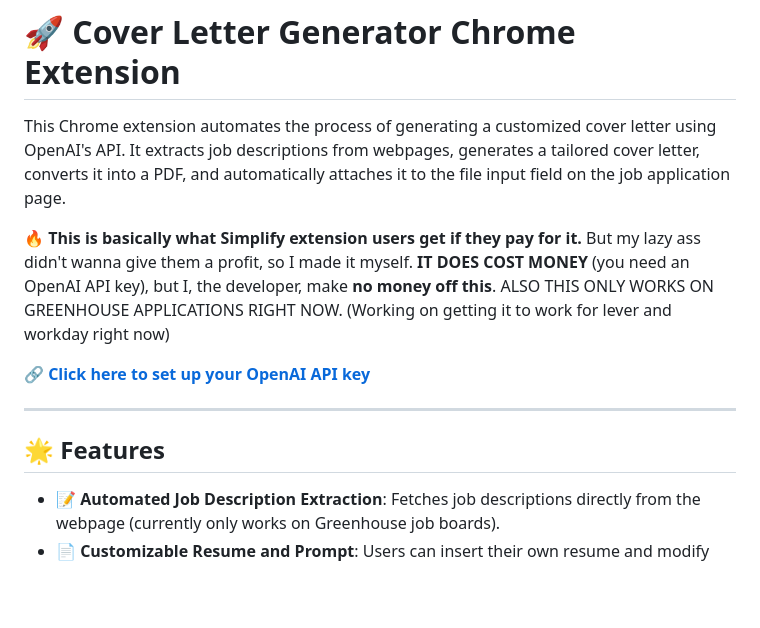
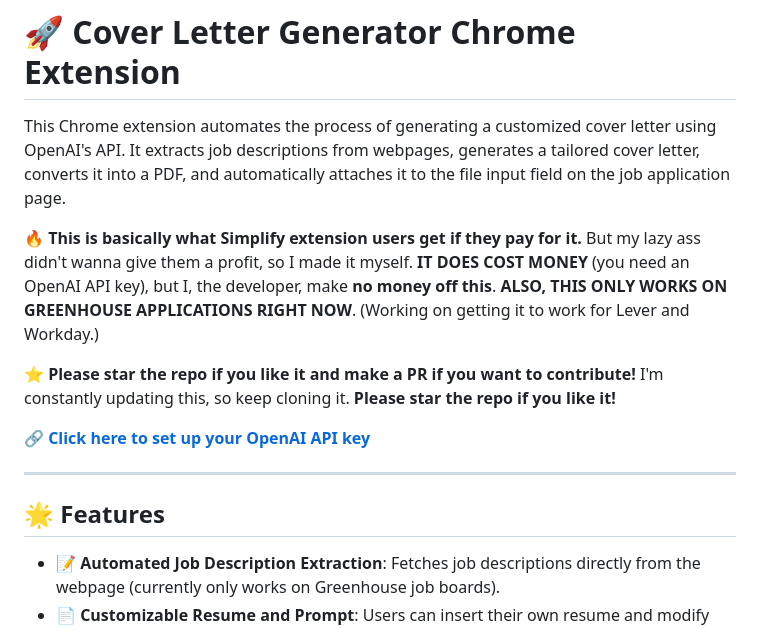
Before and after one commit to Neel49/Simplify-Cover-Letter-Generator, a Markdown page: README.md, the part around one of its changes. Drawn GitHub-style; blank space fills up the shorter version.

```diff
--- a/README.md
+++ b/README.md
@@ -2,13 +2,16 @@
 
 This Chrome extension automates the process of generating a customized cover letter using OpenAI's API. It extracts job descriptions from webpages, generates a tailored cover letter, converts it into a PDF, and automatically attaches it to the file input field on the job application page.
 
-🔥 **This is basically what Simplify extension users get if they pay for it.** But my lazy ass didn't wanna give them a profit, so I made it myself. **IT DOES COST MONEY** (you need an OpenAI API key), but I, the developer, make **no money off this**. ALSO THIS ONLY WORKS ON GREENHOUSE APPLICATIONS RIGHT NOW. (Working on getting it to work for lever and workday right now)
+🔥 **This is basically what Simplify extension users get if they pay for it.** But my lazy ass didn't wanna give them a profit, so I made it myself. **IT DOES COST MONEY** (you need an OpenAI API key), but I, the developer, make **no money off this**. **ALSO, THIS ONLY WORKS ON GREENHOUSE APPLICATIONS RIGHT NOW**. (Working on getting it to work for Lever and Workday.)
+
+⭐ **Please star the repo if you like it and make a PR if you want to contribute!** I'm constantly updating this, so keep cloning it. **Please star the repo if you like it!**
 
 🔗 **[Click here to set up your OpenAI API key](https://platform.openai.com/signup/)**
 
 ---
 
 ## 🌟 Features
+
 - **📝 Automated Job Description Extraction**: Fetches job descriptions directly from the webpage (currently only works on Greenhouse job boards).
 - **📄 Customizable Resume and Prompt**: Users can insert their own resume and modify the prompt to suit different applications.
 - **🤖 AI-Powered Cover Letter Generation**: Uses OpenAI's GPT-4 API to generate a compelling, customized cover letter.
```
Also changed, not shown: other parts of README.md (+13 -2 lines).
